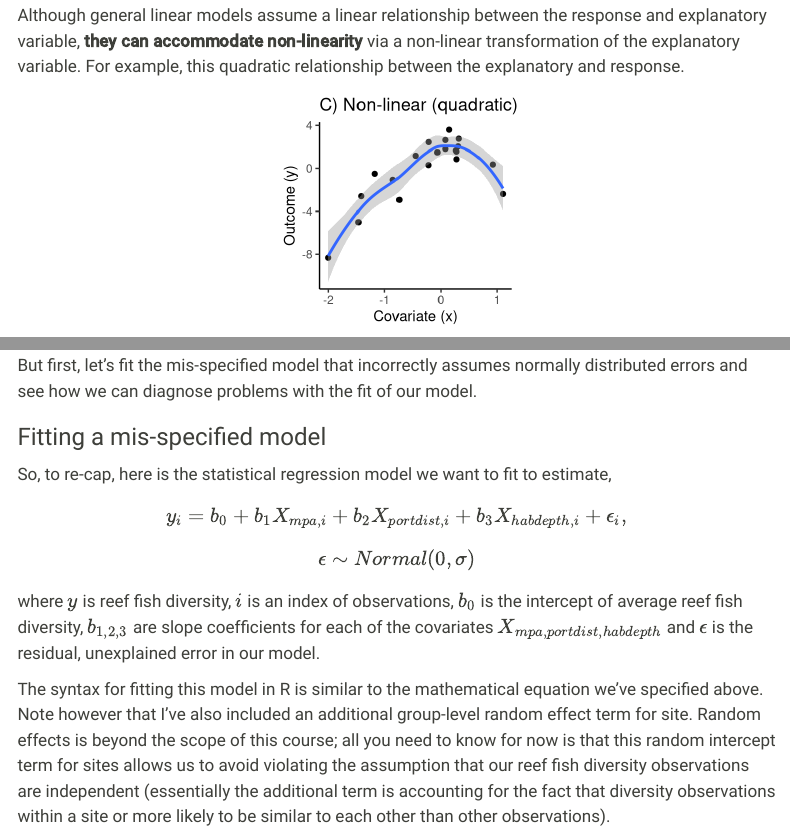
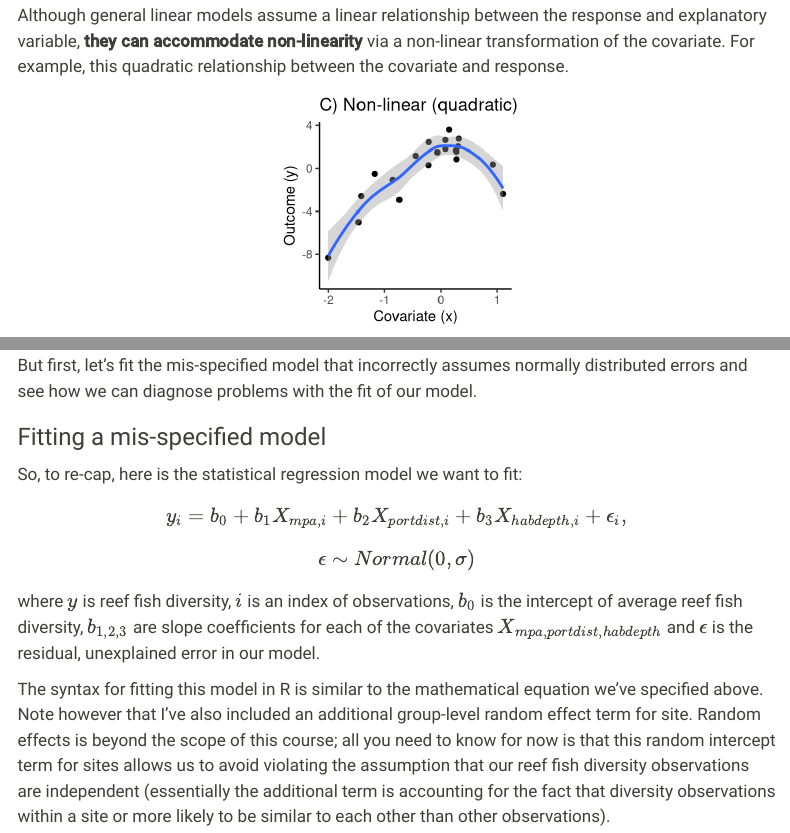
Before and after one commit to cabuelow/ecological-modelling-workshops, a Quarto document (02_statistical-models/intro-ecological-models_statistical.qmd): the page in a window 1100 px wide, from 8660 px down, and a second part further down, joined at a grey line. Rendered offline with R 4.5, knitr and Pandoc in place of Quarto, with nearby package versions; code that draws random numbers runs with fixed seeds of ours; some code elsewhere in the file could not run offline; menus at the side of the page are left out; long lines of code are wrapped.

Commit message:
fix typo

````diff
--- a/02_statistical-models/intro-ecological-models_statistical.qmd
+++ b/02_statistical-models/intro-ecological-models_statistical.qmd
@@ -316,7 +316,7 @@ b <- ggplot(df) +
 a+b
 ```
 
-Although general linear models assume a linear relationship between the response and explanatory variable, **they can accommodate non-linearity** via a non-linear transformation of the explanatory variable. For example, this quadratic relationship between the explanatory and response.
+Although general linear models assume a linear relationship between the response and explanatory variable, **they can accommodate non-linearity** via a non-linear transformation of the covariate. For example, this quadratic relationship between the covariate and response.
 
 ```{r, fig.width=2.5,fig.height=2.5, fig.align='center'}
 #| echo: false
@@ -389,7 +389,7 @@ But first, let's fit the mis-specified model that incorrectly assumes normally d
 
 ### Fitting a mis-specified model
 
-So, to re-cap, here is the statistical regression model we want to fit to estimate,
+So, to re-cap, here is the statistical regression model we want to fit:
 
 $$y_i = b_0 + b_{1}X_{mpa,i} + b_{2}X_{port{dist},i} + b_{3}X_{hab{depth},i} + \epsilon_i,$$ $$\epsilon \sim Normal(0, \sigma)$$ where $y$ is reef fish diversity, $i$ is an index of observations, $b_0$ is the intercept of average reef fish diversity, $b_{1,2,3}$ are slope coefficients for each of the covariates $X_{mpa, portdist, habdepth}$ and $\epsilon$ is the residual, unexplained error in our model.
 
````
